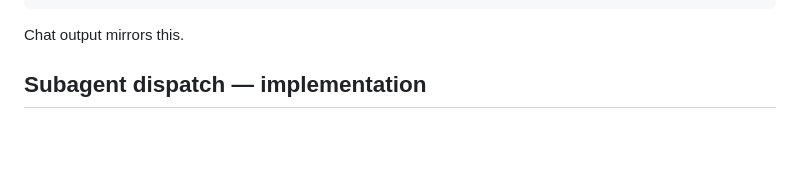
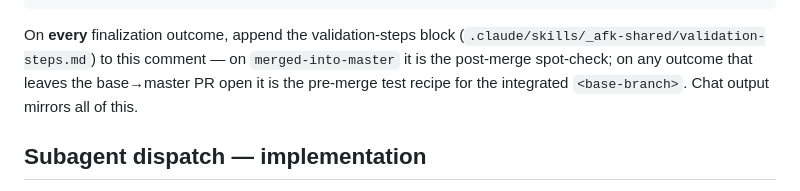
Before and after one commit to jicata/skills, a Markdown page: skills/ship-feature/SKILL.md, the part around the change. Rendered like a GitHub page; blank space fills up the shorter version.

````diff
--- a/skills/ship-feature/SKILL.md
+++ b/skills/ship-feature/SKILL.md
@@ -583,7 +583,7 @@ EOF
 )"
 ```
 
-Chat output mirrors this.
+On **every** finalization outcome, append the validation-steps block (`.claude/skills/_afk-shared/validation-steps.md`) to this comment — on `merged-into-master` it is the post-merge spot-check; on any outcome that leaves the base→master PR open it is the pre-merge test recipe for the integrated `<base-branch>`. Chat output mirrors all of this.
 
 ## Subagent dispatch — implementation
 
````
Also changed, not shown: skills/_afk-shared/validation-steps.md (added, +57 -0 lines), skills/ship-issue/SKILL.md (+1 -1 lines).
